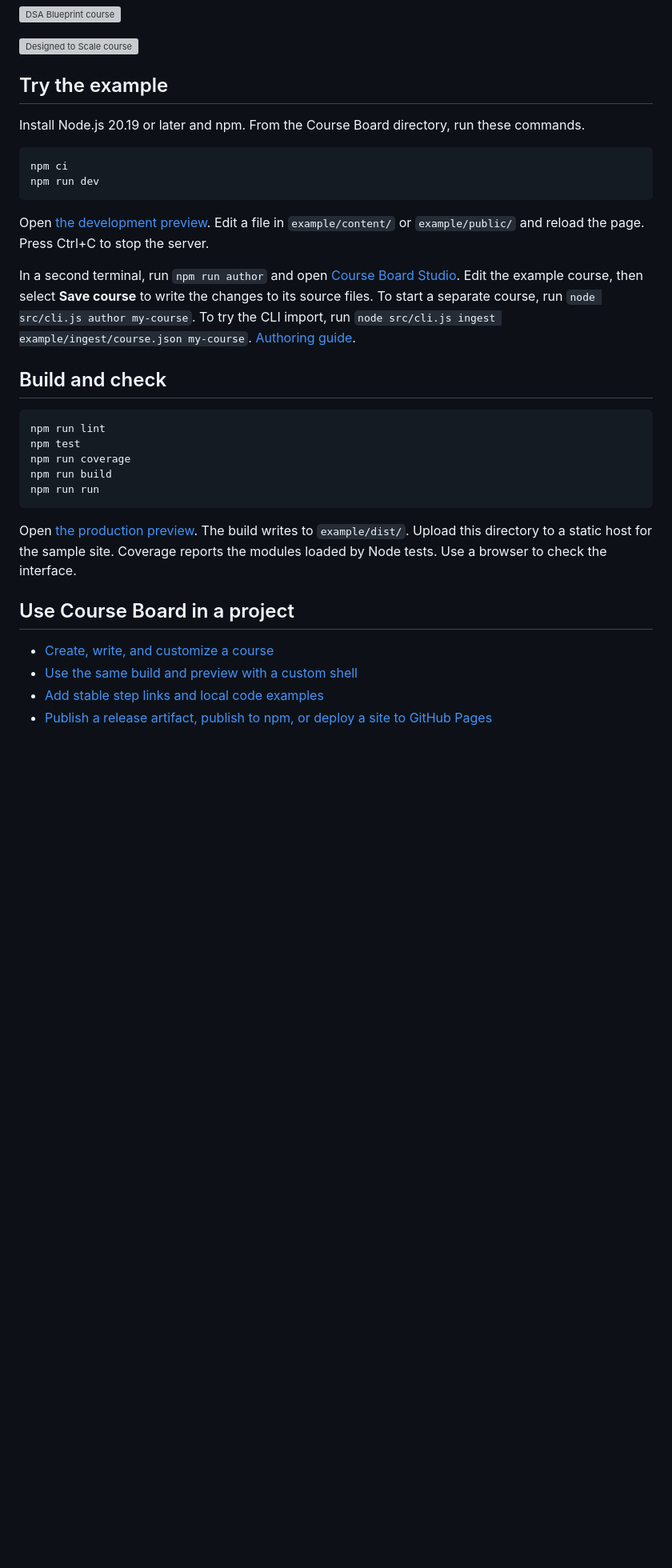
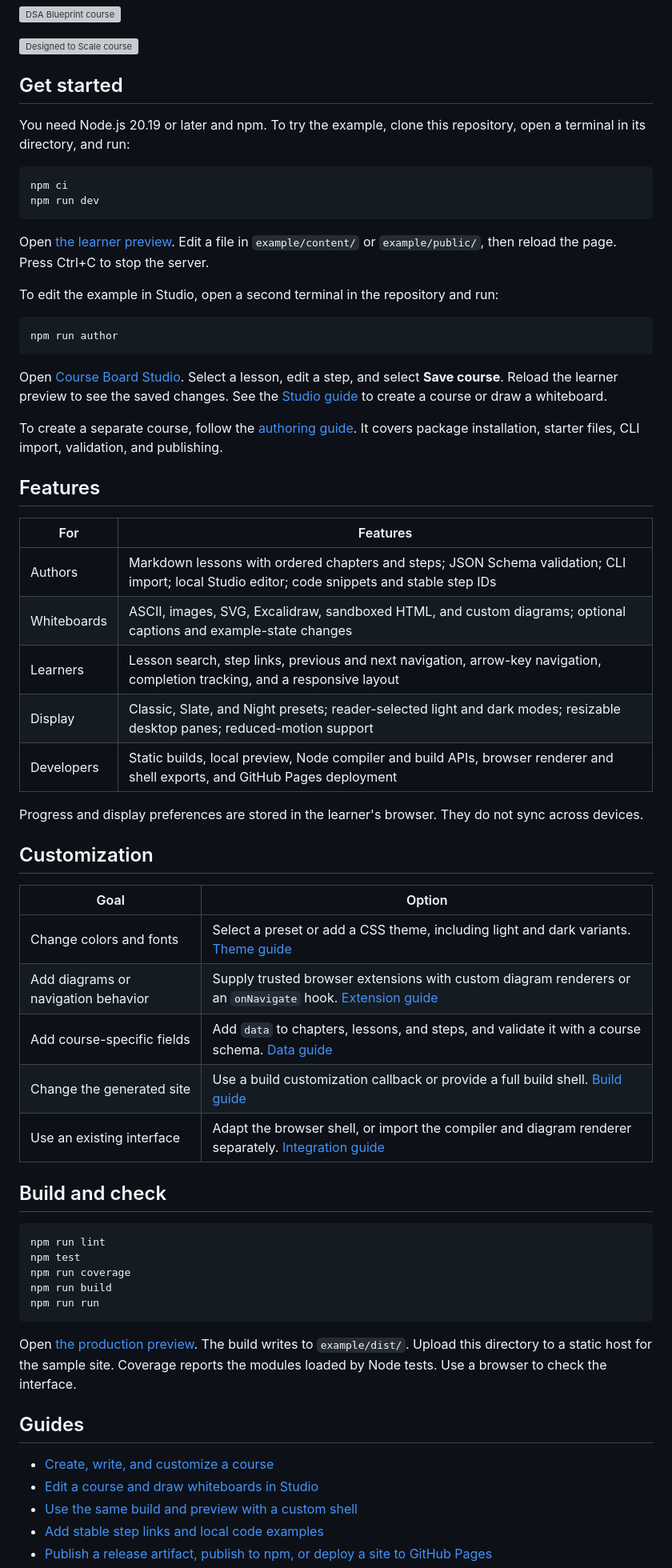
Before and after one commit to lprakashv/course-board, a Markdown page: README.md, the part around one of its changes. Shown at 80% size. Rendered like a GitHub page; blank space fills up the shorter version; grey boxes are pictures that could not be loaded.

Commit message:
Improve course and Studio documentation

````diff
--- a/README.md
+++ b/README.md
@@ -25,18 +25,48 @@ These courses use the shared learner shell with their own lessons and diagrams.
 
 ![Designed to Scale course](https://raw.githubusercontent.com/lprakashv/course-board/showcase-images/designed-to-scale.png)
 
-## Try the example
+## Get started
 
-Install Node.js 20.19 or later and npm. From the Course Board directory, run these commands.
+You need Node.js 20.19 or later and npm. To try the example, clone this repository, open a terminal in its directory, and run:
 
 ```sh
 npm ci
 npm run dev
 ```
 
-Open [the development preview](http://127.0.0.1:4173/). Edit a file in `example/content/` or `example/public/` and reload the page. Press Ctrl+C to stop the server.
+Open [the learner preview](http://127.0.0.1:4173/). Edit a file in `example/content/` or `example/public/`, then reload the page. Press Ctrl+C to stop the server.
 
-In a second terminal, run `npm run author` and open [Course Board Studio](http://127.0.0.1:4175/). Edit the example course, then select **Save course** to write the changes to its source files. To start a separate course, run `node src/cli.js author my-course`. To try the CLI import, run `node src/cli.js ingest example/ingest/course.json my-course`. [Authoring guide](docs/authoring.md).
+To edit the example in Studio, open a second terminal in the repository and run:
+
+```sh
+npm run author
+```
+
+Open [Course Board Studio](http://127.0.0.1:4175/). Select a lesson, edit a step, and select **Save course**. Reload the learner preview to see the saved changes. See the [Studio guide](docs/studio.md) to create a course or draw a whiteboard.
+
+To create a separate course, follow the [authoring guide](docs/authoring.md). It covers package installation, starter files, CLI import, validation, and publishing.
+
+## Features
+
+| For | Features |
+| --- | --- |
+| Authors | Markdown lessons with ordered chapters and steps; JSON Schema validation; CLI import; local Studio editor; code snippets and stable step IDs |
+| Whiteboards | ASCII, images, SVG, Excalidraw, sandboxed HTML, and custom diagrams; optional captions and example-state changes |
+| Learners | Lesson search, step links, previous and next navigation, arrow-key navigation, completion tracking, and a responsive layout |
+| Display | Classic, Slate, and Night presets; reader-selected light and dark modes; resizable desktop panes; reduced-motion support |
+| Developers | Static builds, local preview, Node compiler and build APIs, browser renderer and shell exports, and GitHub Pages deployment |
+
+Progress and display preferences are stored in the learner's browser. They do not sync across devices.
+
+## Customization
+
+| Goal | Option |
+| --- | --- |
+| Change colors and fonts | Select a preset or add a CSS theme, including light and dark variants. [Theme guide](docs/authoring.md#6-customize-the-theme-or-add-a-renderer) |
+| Add diagrams or navigation behavior | Supply trusted browser extensions with custom diagram renderers or an `onNavigate` hook. [Extension guide](docs/authoring.md#6-customize-the-theme-or-add-a-renderer) |
+| Add course-specific fields | Add `data` to chapters, lessons, and steps, and validate it with a course schema. [Data guide](docs/authoring.md#extend-content-and-the-shell) |
+| Change the generated site | Use a build customization callback or provide a full build shell. [Build guide](docs/authoring.md#share-the-build-and-preview) |
+| Use an existing interface | Adapt the browser shell, or import the compiler and diagram renderer separately. [Integration guide](docs/authoring.md#import-parts-into-an-existing-app) |
 
 ## Build and check
 
@@ -50,9 +80,10 @@ npm run run
 
 Open [the production preview](http://127.0.0.1:4174/). The build writes to `example/dist/`. Upload this directory to a static host for the sample site. Coverage reports the modules loaded by Node tests. Use a browser to check the interface.
 
-## Use Course Board in a project
+## Guides
 
 - [Create, write, and customize a course](docs/authoring.md)
+- [Edit a course and draw whiteboards in Studio](docs/studio.md)
 - [Use the same build and preview with a custom shell](docs/authoring.md#share-the-build-and-preview)
 - [Add stable step links and local code examples](docs/authoring.md#give-a-step-a-stable-link-and-a-code-example)
 - [Publish a release artifact, publish to npm, or deploy a site to GitHub Pages](docs/publishing.md)
````
Also changed, not shown: other parts of README.md (+1 -3 lines), docs/authoring.md (+2 -16 lines), docs/publishing.md (+1 -1 lines), docs/studio.md (added, +48 -0 lines), docs/studio.jpg (added).
